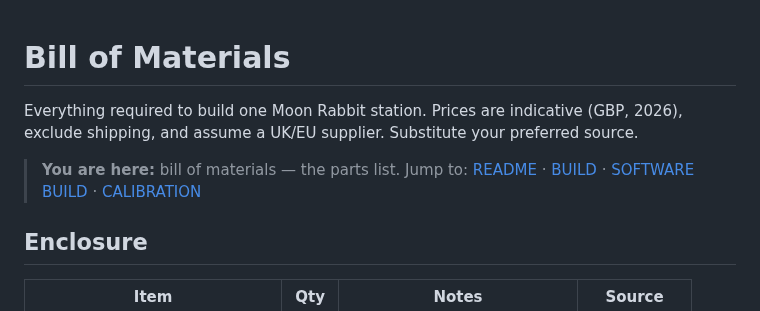
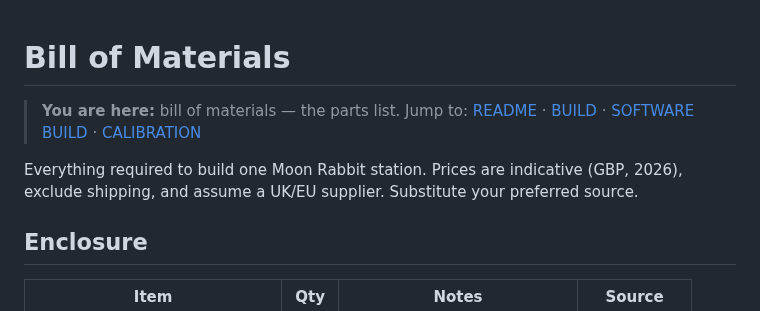
Before and after one commit to SteveBz/MoonRabbit, a Markdown page: BOM.md, the part around the change. Drawn GitHub-style.

Commit message:
Revise BOM introduction for better clarity
Updated introductory text for clarity.

```diff
--- a/BOM.md
+++ b/BOM.md
@@ -1,9 +1,9 @@
 # Bill of Materials
-
-Everything required to build one Moon Rabbit station. Prices are indicative (GBP, 2026), exclude shipping, and assume a UK/EU supplier. Substitute your preferred source.
 
 > **You are here:** bill of materials — the parts list.
 > Jump to: [README](README.md) · [BUILD](BUILD.md) · [SOFTWARE BUILD](SOFTWARE_BUILD.md) · [CALIBRATION](CALIBRATION.md)
+
+Everything required to build one Moon Rabbit station. Prices are indicative (GBP, 2026), exclude shipping, and assume a UK/EU supplier. Substitute your preferred source.
 
 ## Enclosure
 
```
